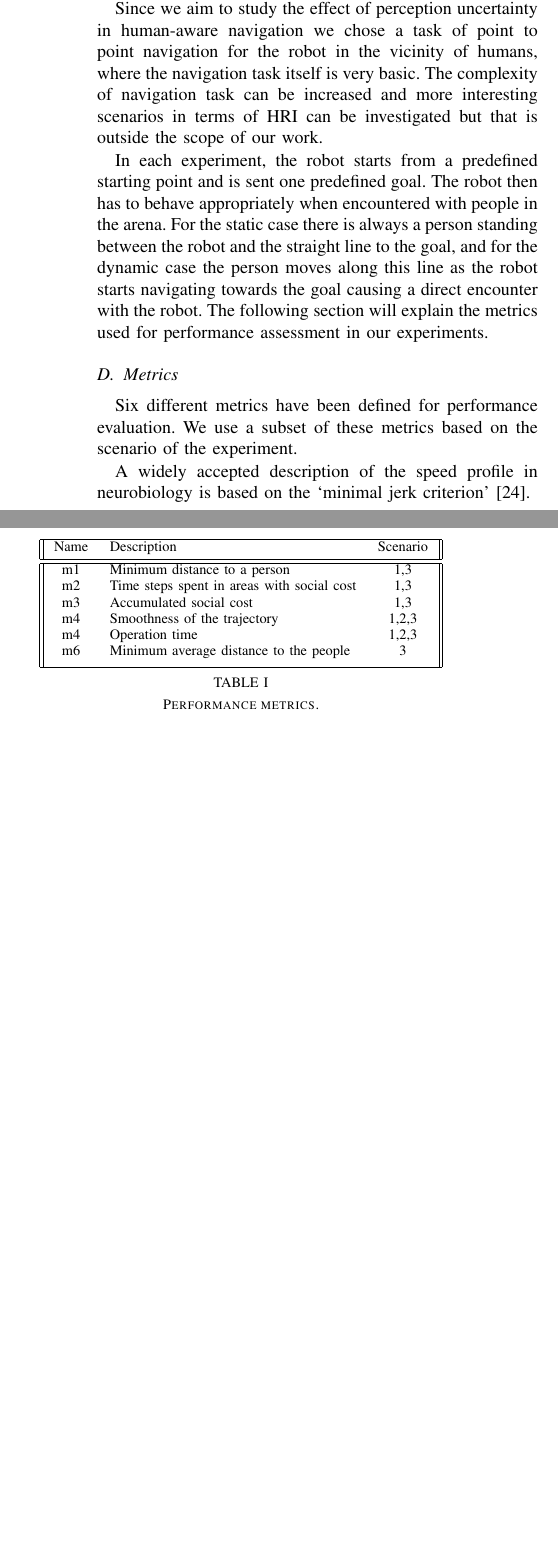
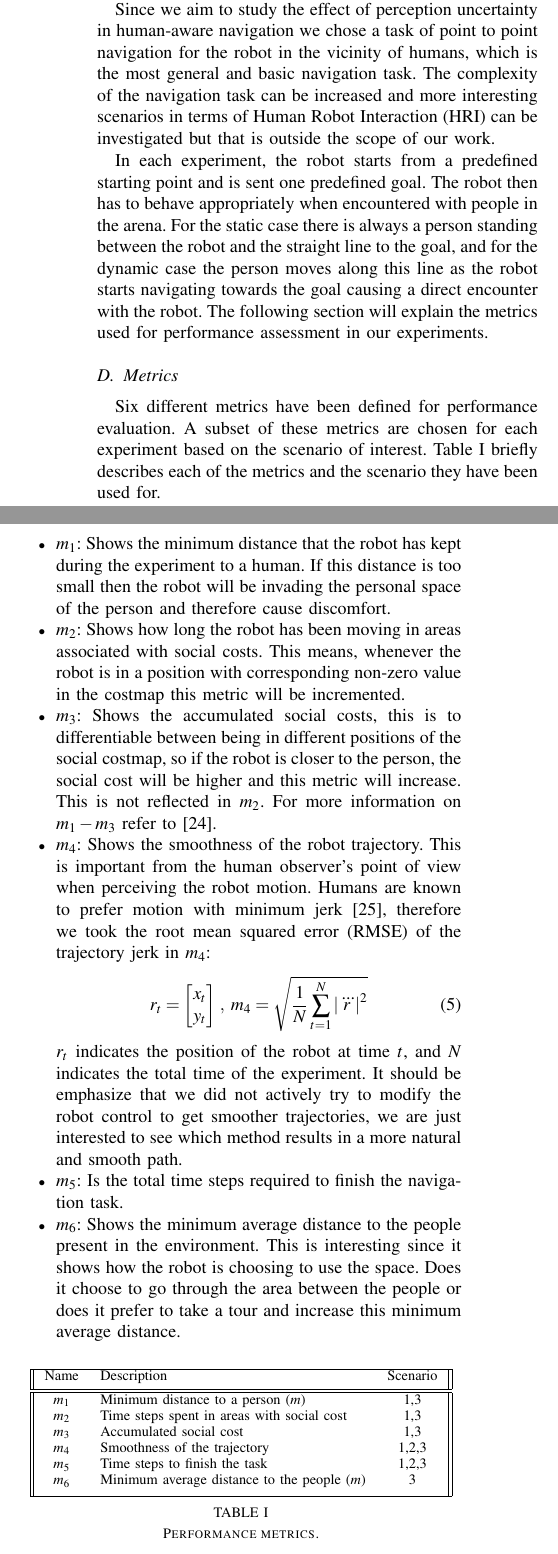
Before and after one commit to zeynab/FMM-human-aware, a LaTeX paper (IROS-2016/latex/humanAwareNav.tex, which reads IROS-2016/latex/experimental_setup.tex): two parts of the columns of page 6 of 8, joined at a grey line, cut so that both start at the same text, the shorter picture padded with empty space. Compiled offline with pdfLaTeX.

Commit message:
metrics done

```diff
--- a/IROS-2016/latex/experimental_setup.tex
+++ b/IROS-2016/latex/experimental_setup.tex
@@ -58,6 +58,6 @@ We have studied three different scenarios for each of our human-aware navigation
 
 
-Since we aim to study the effect of perception uncertainty in human-aware navigation we chose a task of point to point navigation for the robot in the vicinity of humans, where the navigation task itself is very basic. The complexity of navigation task can be increased and more interesting scenarios in terms of HRI can be investigated but that is outside the scope of our work.
+Since we aim to study the effect of perception uncertainty in human-aware navigation we chose a task of point to point navigation for the robot in the vicinity of humans, which is the most general and basic navigation task. The complexity of the navigation task can be increased and more interesting scenarios in terms of Human Robot Interaction (HRI) can be investigated but that is outside the scope of our work.
 
 In each experiment, the robot starts from a predefined starting point and is sent one predefined goal. The robot then has to behave appropriately when encountered with people in the arena. For the static case there is always a person standing between the robot and the straight line to the goal, and for the dynamic case the person moves along this line as the robot starts navigating towards the goal causing a direct encounter with the robot. The following section will explain the metrics used for performance assessment in our experiments.
 
@@ -69,7 +69,35 @@ In each experiment, the robot starts from a predefined starting point and is sen
 
 \subsection{Metrics}
 
-Six different metrics have been defined for performance evaluation. We use a subset of these metrics based on the scenario of the experiment.
+Six different metrics have been defined for performance evaluation. A subset of these metrics are chosen for each experiment based on the scenario of interest. Table \ref{table:metrics} briefly describes each of the metrics and the scenario they have been used for.
+
+
+
+\begin{itemize}
+
+\item $m_{1}$: Shows the minimum distance that the robot has kept during the experiment to a human. If this distance is too small then the robot will be invading the personal space of the person and  therefore cause discomfort.
+
+
+\item $m_{2}$: Shows how long the robot has been moving in areas associated with social costs. This means, whenever the robot is in a position with corresponding non-zero value in the costmap this metric will be incremented.
+
+ \item $m_{3}$: Shows the accumulated social costs, this is to differentiable between being in different positions of the social costmap, so if the robot is closer to the person, the social cost will be higher and this metric will increase. This is not reflected in $m_{2}$. For more information on $m_{1}-m_{3}$ refer to \cite{talebpour2015board}.
+
+\item  $m_{4}$: Shows the smoothness of the robot trajectory. This is important from the human observer's point of view when perceiving the robot motion. Humans are known to prefer motion with minimum jerk \cite{sisbot2010synthesizing}, therefore we took the root mean squared error (RMSE) of the trajectory jerk in $m_{4}$:
+\begin{equation}
+r_{t} = \begin{bmatrix}
+x_{t}\\
+y_{t}
+
+\end{bmatrix} \, , \, \,  m_{4} = \sqrt{\frac{1}{N} \sum_{t=1}^{N}\left | \dddot{r} \right |^{2}  }
+\end{equation}
+$r_{t}$ indicates the position of the robot at time $t$, and $N$ indicates the total time of the experiment. It should be emphasize that we did not actively try to modify the robot control to get smoother trajectories, we are just interested to see which method results in a more natural and smooth path.
+
+\item $m_{5}$: Is the total time steps required to finish the navigation task.
+
+
+\item $m_{6}$: Shows the minimum average distance to the people present in the environment. This is interesting since it shows how the robot is choosing to use the space. Does it choose to go through the area between the people or does it prefer to take a tour and increase this minimum average distance.
+
+\end{itemize}
 
 \begin{table}[h!]
 \centering
@@ -77,22 +105,14 @@ Six different metrics have been defined for performance evaluation. We use a sub
  \hline
  Name & Description & Scenario \\ [0.5ex]
  \hline\hline
- m1 & Minimum distance to a person & 1,3 \\
- m2 & Time steps spent in areas with social cost & 1,3  \\
- m3 & Accumulated social cost & 1,3  \\
- m4 & Smoothness of the trajectory & 1,2,3  \\
- m4 & Operation time & 1,2,3  \\
- m6 & Minimum average distance to the people & 3  \\ [1ex]
+ $m_{1}$ & Minimum distance to a person (\textit{m}) & 1,3 \\
+ $m_{2}$ & Time steps spent in areas with social cost & 1,3  \\
+ $m_{3}$ & Accumulated social cost & 1,3  \\
+ $m_{4}$ & Smoothness of the trajectory & 1,2,3  \\
+ $m_{5}$ & Time steps to finish the task & 1,2,3  \\
+ $m_{6}$ & Minimum average distance to the people (\textit{m}) & 3  \\ [1ex]
  \hline
 \end{tabular}
 \caption{Performance metrics.}
 \label{table:metrics}
 \end{table}
-
-
-A widely accepted description of the speed profile in neurobiology is based on the ‘minimal jerk criterion’ \cite{burdet1998quantization}.
-
-
-
-remarks:
-convolution : It is easier to discard small probabilities that are random measurements introduced by the probabilistic MCMC-based tracker, using this representation comparing to clustering methods.
```
Also changed, not shown: IROS-2016/latex/papers.bib (+19 -0 lines), IROS-2016/latex/results.tex (+2 -0 lines), IROS-2016/latex/experimental_setup.tex (8 more changed lines).
